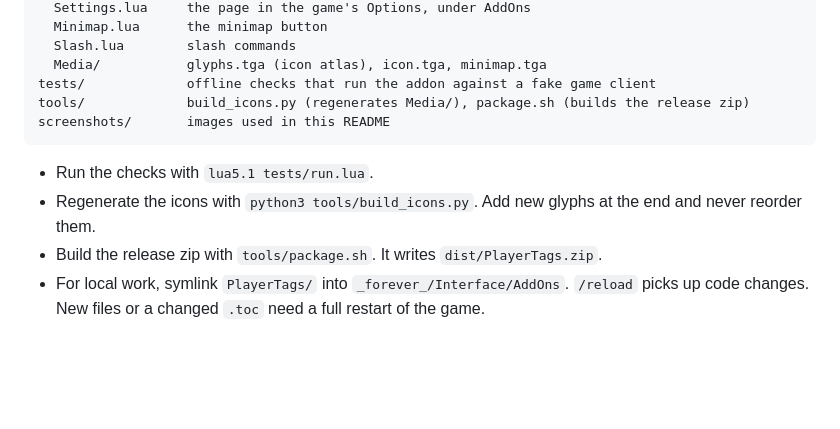
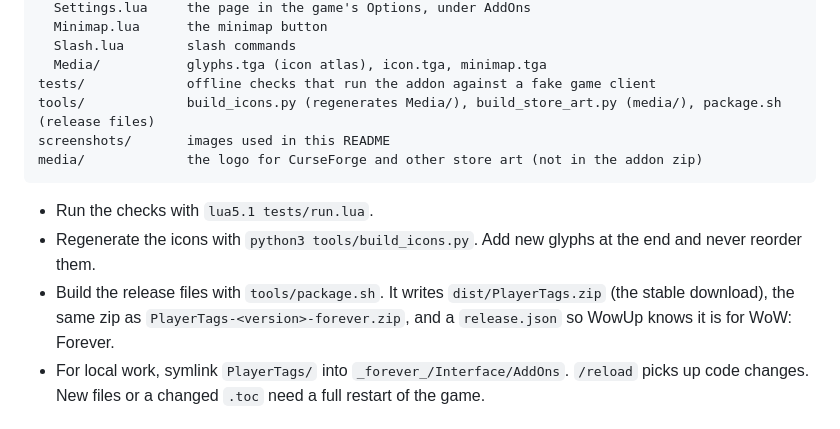
Before and after one commit to itsMattGuenther/player-tags-wow-forever, a Markdown page: README.md, the part around the change. GitHub-like rendering; blank space fills up the shorter version.

Commit message:
Store art and WowUp packaging; test previews look like the real thing

````diff
--- a/README.md
+++ b/README.md
@@ -151,13 +151,14 @@ PlayerTags/        the addon (this folder is what goes in Interface/AddOns)
   Slash.lua        slash commands
   Media/           glyphs.tga (icon atlas), icon.tga, minimap.tga
 tests/             offline checks that run the addon against a fake game client
-tools/             build_icons.py (regenerates Media/), package.sh (builds the release zip)
+tools/             build_icons.py (regenerates Media/), build_store_art.py (media/), package.sh (release files)
 screenshots/       images used in this README
+media/             the logo for CurseForge and other store art (not in the addon zip)
 ```
 
 - Run the checks with `lua5.1 tests/run.lua`.
 - Regenerate the icons with `python3 tools/build_icons.py`. Add new glyphs at the end and never reorder them.
-- Build the release zip with `tools/package.sh`. It writes `dist/PlayerTags.zip`.
+- Build the release files with `tools/package.sh`. It writes `dist/PlayerTags.zip` (the stable download), the same zip as `PlayerTags-<version>-forever.zip`, and a `release.json` so WowUp knows it is for WoW: Forever.
 - For local work, symlink `PlayerTags/` into `_forever_/Interface/AddOns`. `/reload` picks up code changes. New files or a changed `.toc` need a full restart of the game.
 
 ## License
````
Also changed, not shown: media/logo-400.png (added), 4 other files.
